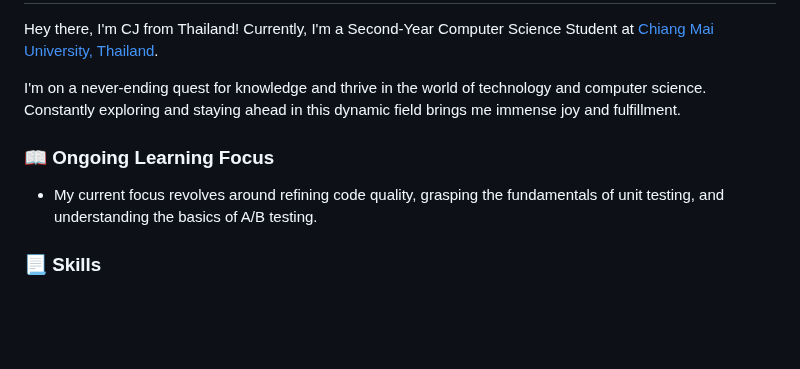
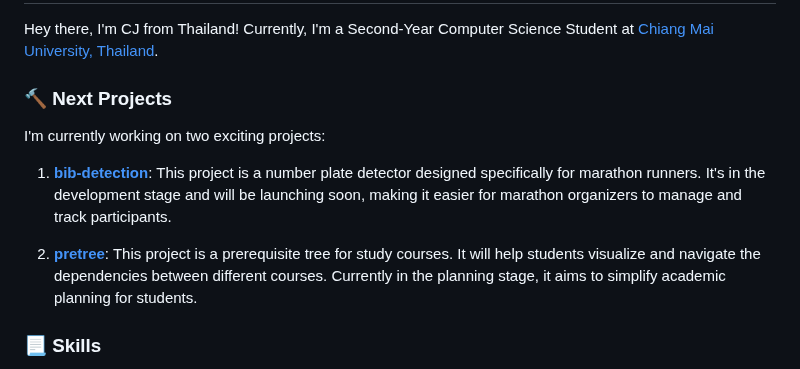
Before and after one commit to AppleBoiy/AppleBoiy, a Markdown page: README.md, the part around the change. GitHub-like rendering; blank space fills up the shorter version.

```diff
--- a/README.md
+++ b/README.md
@@ -20,11 +20,13 @@
 
 Hey there, I'm CJ from Thailand! Currently, I'm a Second-Year Computer Science Student at [Chiang Mai University, Thailand](https://www.google.com/search?client=safari&rls=en&q=chiang+mai+university&ie=UTF-8&oe=UTF-8).
 
-I'm on a never-ending quest for knowledge and thrive in the world of technology and computer science. Constantly exploring and staying ahead in this dynamic field brings me immense joy and fulfillment.
+### 🔨 Next Projects
 
-### 📖 Ongoing Learning Focus
+I'm currently working on two exciting projects:
 
-- My current focus revolves around refining code quality, grasping the fundamentals of unit testing, and understanding the basics of A/B testing.
+1. **[bib-detection](https://github.com/AppleBoiy/bib-detection)**: This project is a number plate detector designed specifically for marathon runners. It's in the development stage and will be launching soon, making it easier for marathon organizers to manage and track participants.
+
+2. **[pretree](https://github.com/AppleBoiy/pretree)**: This project is a prerequisite tree for study courses. It will help students visualize and navigate the dependencies between different courses. Currently in the planning stage, it aims to simplify academic planning for students.
 
 
 ### 📃 Skills
```
